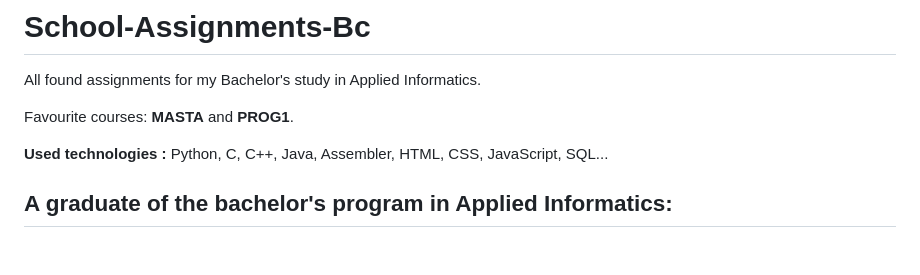
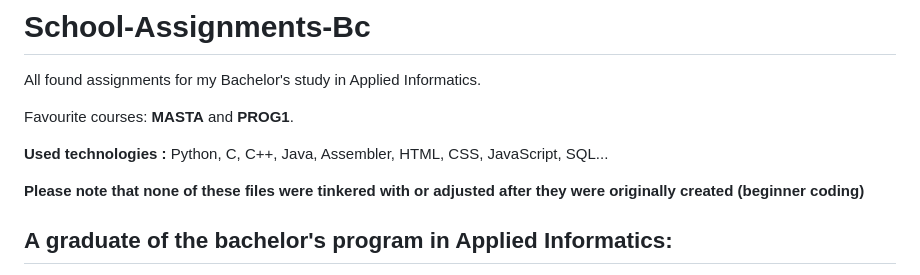
Before and after one commit to DavidGavenda/School-Assignments-Bc, a Markdown page: README.md, the part around the change. Drawn GitHub-style; blank space fills up the shorter version.

```diff
--- a/README.md
+++ b/README.md
@@ -4,6 +4,8 @@ All found assignments for my Bachelor's study in Applied Informatics. <br>
 Favourite courses: **MASTA** and **PROG1**. <br>
 
 **Used technologies :** Python, C, C++, Java, Assembler, HTML, CSS, JavaScript, SQL...
+
+**Please note that none of these files were tinkered with or adjusted after they were originally created (beginner coding)**
 
 ## A graduate of the bachelor's program in Applied Informatics:
 
```
